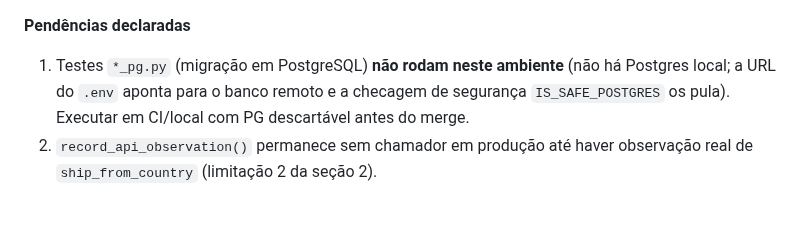
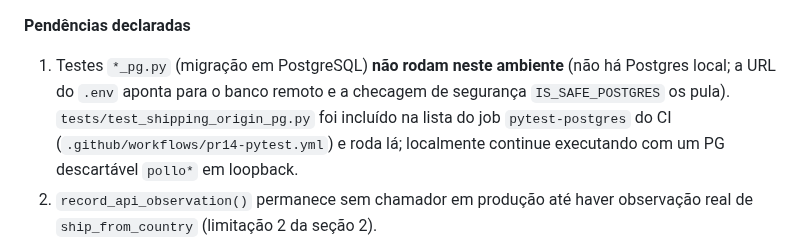
Before and after one commit to sharktank-tech/Baianas_Moda_Feminina, a Markdown page: docs/ALIEXPRESS_ORIGEM_ENVIO.md, the part around the change. Drawn GitHub-style; blank space fills up the shorter version.

Commit message:
docs(aliexpress): registra a migração 0034 na suíte PG do CI

```diff
--- a/docs/ALIEXPRESS_ORIGEM_ENVIO.md
+++ b/docs/ALIEXPRESS_ORIGEM_ENVIO.md
@@ -186,8 +186,10 @@ Suítes relevantes (venv `venv-payment-guard`, sem rede):
 
 1. Testes `*_pg.py` (migração em PostgreSQL) **não rodam neste ambiente**
    (não há Postgres local; a URL do `.env` aponta para o banco remoto e a
-   checagem de segurança `IS_SAFE_POSTGRES` os pula). Executar em CI/local com
-   PG descartável antes do merge.
+   checagem de segurança `IS_SAFE_POSTGRES` os pula). `tests/test_shipping_origin_pg.py`
+   foi incluído na lista do job `pytest-postgres` do CI
+   (`.github/workflows/pr14-pytest.yml`) e roda lá; localmente continue
+   executando com um PG descartável `pollo*` em loopback.
 2. `record_api_observation()` permanece sem chamador em produção até haver
    observação real de `ship_from_country` (limitação 2 da seção 2).
 3. Novos SKUs detectados por sincronização entram **inativos**; a ativação de
```
